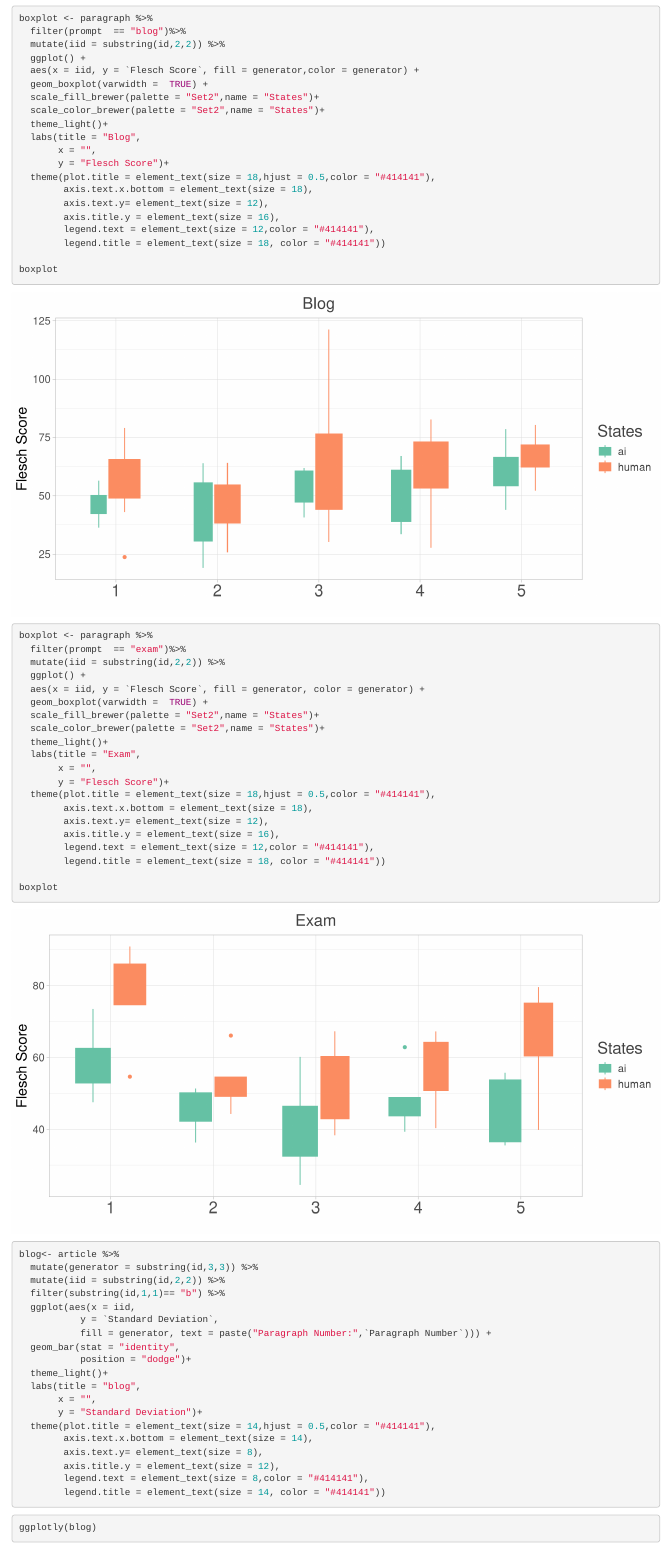
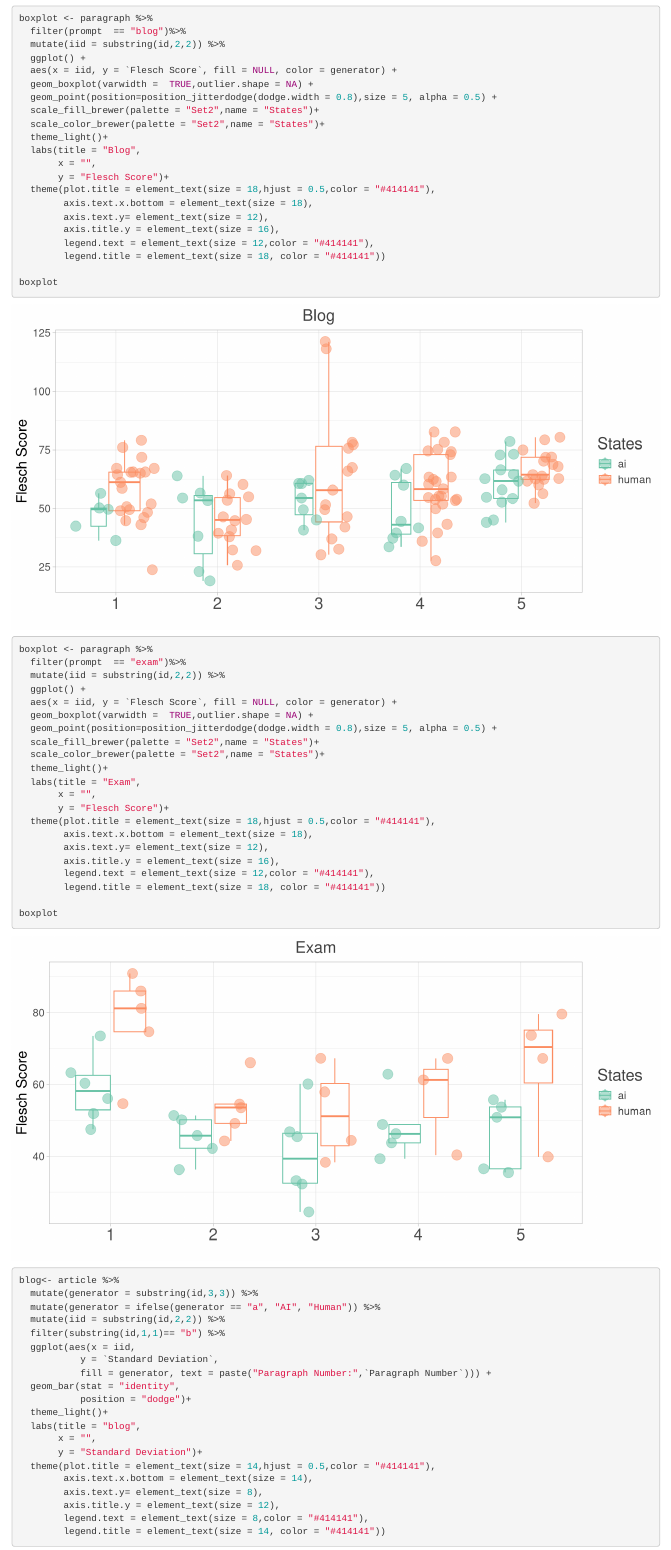
Before and after one commit to proxima-j/Comp-440-Just-Run, an R Markdown document (Flesch Viz.Rmd): the page in a window 1100 px wide, from 1180 px down. Rendered offline with R 4.5, knitr and Pandoc, with nearby package versions; code that draws random numbers runs with fixed seeds of ours.

Commit message:
Update Flesch Viz.Rmd

````diff
--- a/Flesch Viz.Rmd
+++ b/Flesch Viz.Rmd
@@ -50,8 +50,9 @@ boxplot <- paragraph %>%
   filter(prompt  == "blog")%>%
   mutate(iid = substring(id,2,2)) %>%
   ggplot() +
-  aes(x = iid, y = `Flesch Score`, fill = generator,color = generator) +
-  geom_boxplot(varwidth =  TRUE) +
+  aes(x = iid, y = `Flesch Score`, fill = NULL, color = generator) +
+  geom_boxplot(varwidth =  TRUE,outlier.shape = NA) +
+  geom_point(position=position_jitterdodge(dodge.width = 0.8),size = 5, alpha = 0.5) +
   scale_fill_brewer(palette = "Set2",name = "States")+
   scale_color_brewer(palette = "Set2",name = "States")+
   theme_light()+
@@ -74,8 +75,9 @@ boxplot <- paragraph %>%
   filter(prompt  == "exam")%>%
   mutate(iid = substring(id,2,2)) %>%
   ggplot() +
-  aes(x = iid, y = `Flesch Score`, fill = generator, color = generator) +
-  geom_boxplot(varwidth =  TRUE) +
+  aes(x = iid, y = `Flesch Score`, fill = NULL, color = generator) +
+  geom_boxplot(varwidth =  TRUE,outlier.shape = NA) +
+  geom_point(position=position_jitterdodge(dodge.width = 0.8),size = 5, alpha = 0.5) +
   scale_fill_brewer(palette = "Set2",name = "States")+
   scale_color_brewer(palette = "Set2",name = "States")+
   theme_light()+
@@ -95,6 +97,7 @@ boxplot
 ```{r}
 blog<- article %>%
   mutate(generator = substring(id,3,3)) %>%
+  mutate(generator = ifelse(generator == "a", "AI", "Human")) %>%
   mutate(iid = substring(id,2,2)) %>%
   filter(substring(id,1,1)== "b") %>%
   ggplot(aes(x = iid,
````
Also changed, not shown: Flesch Viz.Rmd (2 more changed lines).
